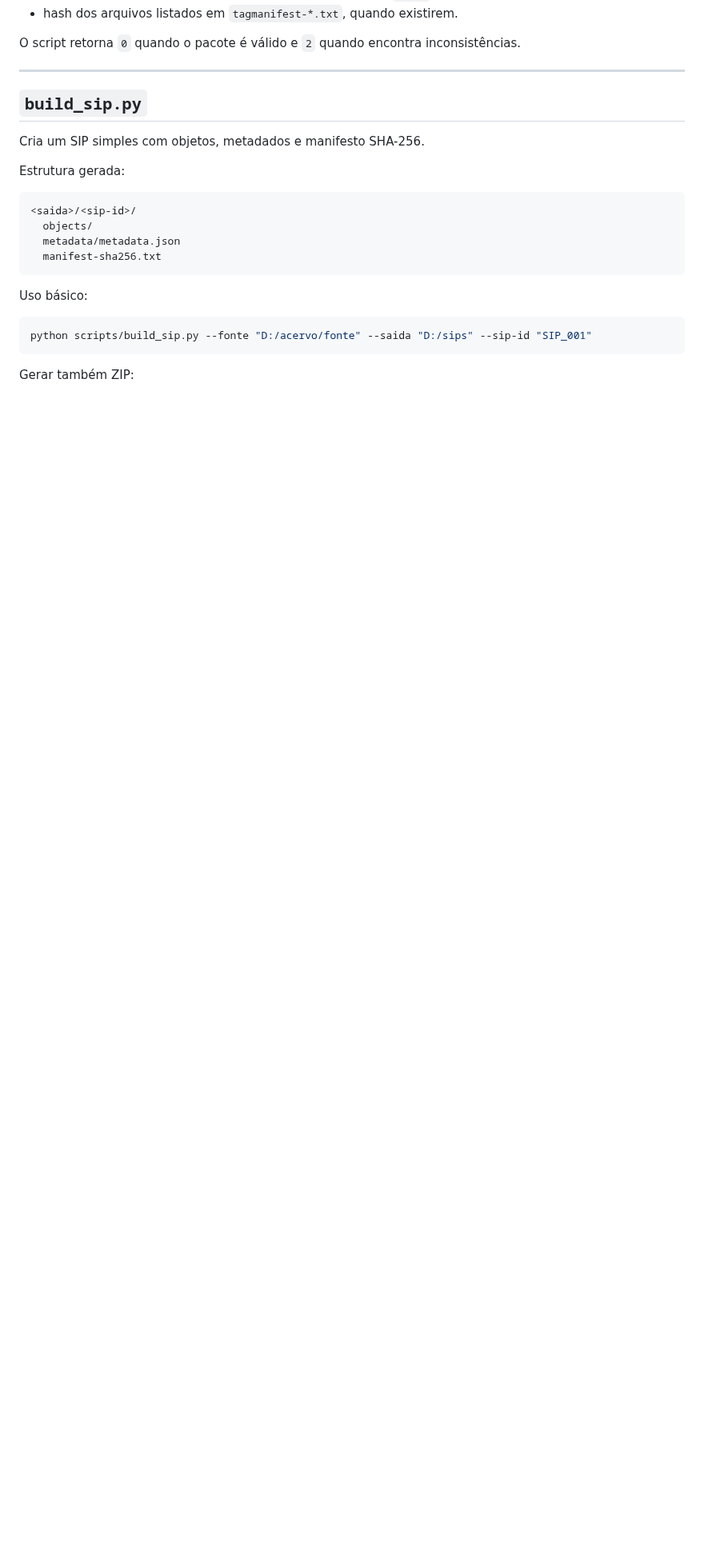
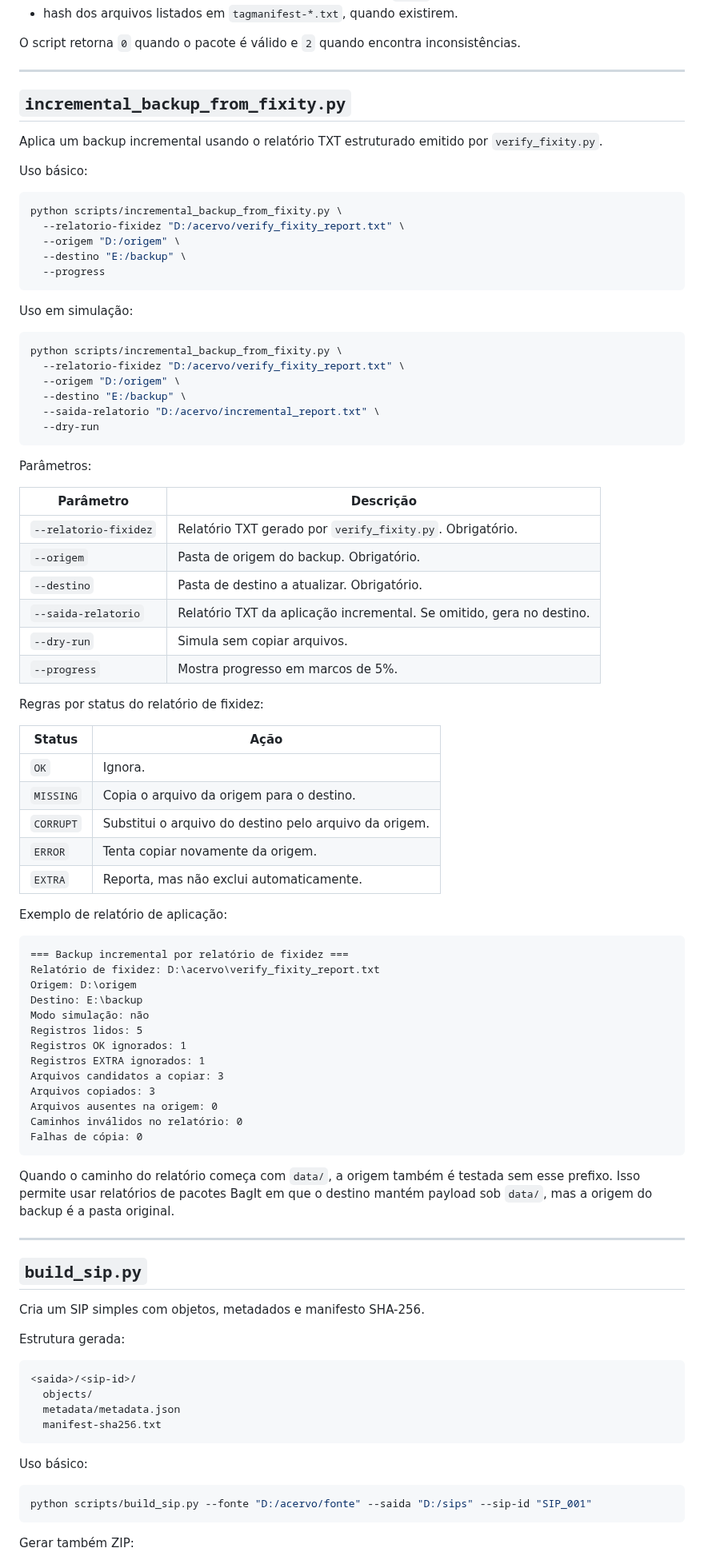
Before and after one commit to cadutd/ThorArquivista, a Markdown page: thor_arquivista_caixa_de_ferramentas/scripts/README.md, the part around one of its changes. Shown at 80% size. Rendered like a GitHub page; blank space fills up the shorter version.

Commit message:
Adiciona backup incremental por fixidez

````diff
--- a/thor_arquivista_caixa_de_ferramentas/scripts/README.md
+++ b/thor_arquivista_caixa_de_ferramentas/scripts/README.md
@@ -306,6 +307,74 @@ Validações executadas:
 - hash dos arquivos listados em `tagmanifest-*.txt`, quando existirem.
 
 O script retorna `0` quando o pacote é válido e `2` quando encontra inconsistências.
+
+---
+
+## `incremental_backup_from_fixity.py`
+
+Aplica um backup incremental usando o relatório TXT estruturado emitido por `verify_fixity.py`.
+
+Uso básico:
+
+```bash
+python scripts/incremental_backup_from_fixity.py \
+  --relatorio-fixidez "D:/acervo/verify_fixity_report.txt" \
+  --origem "D:/origem" \
+  --destino "E:/backup" \
+  --progress
+```
+
+Uso em simulação:
+
+```bash
+python scripts/incremental_backup_from_fixity.py \
+  --relatorio-fixidez "D:/acervo/verify_fixity_report.txt" \
+  --origem "D:/origem" \
+  --destino "E:/backup" \
+  --saida-relatorio "D:/acervo/incremental_report.txt" \
+  --dry-run
+```
+
+Parâmetros:
+
+| Parâmetro | Descrição |
+|---|---|
+| `--relatorio-fixidez` | Relatório TXT gerado por `verify_fixity.py`. Obrigatório. |
+| `--origem` | Pasta de origem do backup. Obrigatório. |
+| `--destino` | Pasta de destino a atualizar. Obrigatório. |
+| `--saida-relatorio` | Relatório TXT da aplicação incremental. Se omitido, gera no destino. |
+| `--dry-run` | Simula sem copiar arquivos. |
+| `--progress` | Mostra progresso em marcos de 5%. |
+
+Regras por status do relatório de fixidez:
+
+| Status | Ação |
+|---|---|
+| `OK` | Ignora. |
+| `MISSING` | Copia o arquivo da origem para o destino. |
+| `CORRUPT` | Substitui o arquivo do destino pelo arquivo da origem. |
+| `ERROR` | Tenta copiar novamente da origem. |
+| `EXTRA` | Reporta, mas não exclui automaticamente. |
+
+Exemplo de relatório de aplicação:
+
+```text
+=== Backup incremental por relatório de fixidez ===
+Relatório de fixidez: D:\acervo\verify_fixity_report.txt
+Origem: D:\origem
+Destino: E:\backup
+Modo simulação: não
+Registros lidos: 5
+Registros OK ignorados: 1
+Registros EXTRA ignorados: 1
+Arquivos candidatos a copiar: 3
+Arquivos copiados: 3
+Arquivos ausentes na origem: 0
+Caminhos inválidos no relatório: 0
+Falhas de cópia: 0
+```
+
+Quando o caminho do relatório começa com `data/`, a origem também é testada sem esse prefixo. Isso permite usar relatórios de pacotes BagIt em que o destino mantém payload sob `data/`, mas a origem do backup é a pasta original.
 
 ---
 
````
Also changed, not shown: other parts of thor_arquivista_caixa_de_ferramentas/scripts/README.md (+1 -0 lines), thor_arquivista_caixa_de_ferramentas/README.md (+46 -0 lines), thor_arquivista_caixa_de_ferramentas/docs/images/panel-incremental-backup-fixity.png (added), 7 other files.
